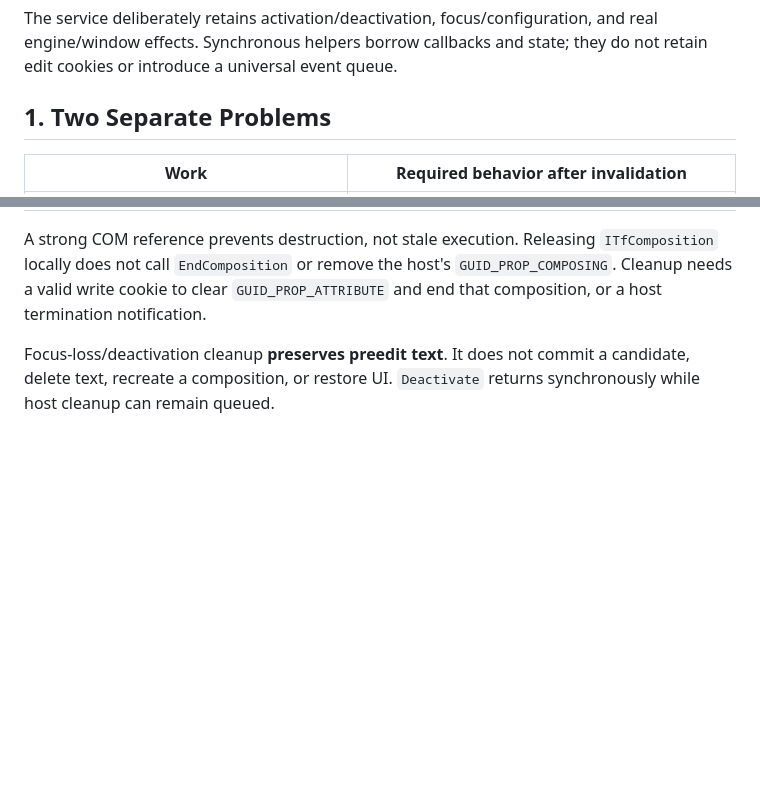
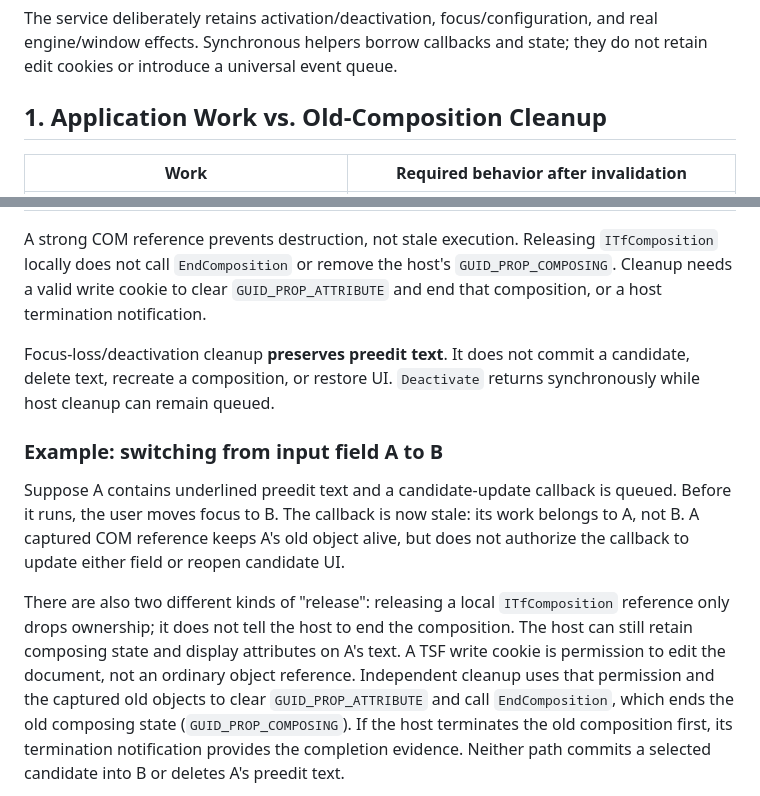
Before and after one commit to cloudfyy/qiqiime, a Markdown page: docs/composition.md, 2 parts joined by grey strips. GitHub-like rendering; blank space fills up the shorter version.

Commit message:
docs: explain stale work and composition cleanup
Co-authored-by: Copilot <223556219+Copilot@users.noreply.github.com>

```diff
--- a/docs/composition.md
+++ b/docs/composition.md
@@ -22,7 +22,7 @@ The service deliberately retains activation/deactivation, focus/configuration,
 and real engine/window effects. Synchronous helpers borrow callbacks and state;
 they do not retain edit cookies or introduce a universal event queue.
 
-## 1. Two Separate Problems
+## 1. Application Work vs. Old-Composition Cleanup
 
 | Work | Required behavior after invalidation |
 | --- | --- |
@@ -37,3 +37,21 @@ A strong COM reference prevents destruction, not stale execution. Releasing
 Focus-loss/deactivation cleanup **preserves preedit text**. It does not commit a
 candidate, delete text, recreate a composition, or restore UI. `Deactivate`
 returns synchronously while host cleanup can remain queued.
+
+### Example: switching from input field A to B
+
+Suppose A contains underlined preedit text and a candidate-update callback is
+queued. Before it runs, the user moves focus to B. The callback is now stale:
+its work belongs to A, not B. A captured COM reference keeps A's old object alive,
+but does not authorize the callback to update either field or reopen candidate UI.
+
+There are also two different kinds of "release": releasing a local
+`ITfComposition` reference only drops ownership; it does not tell the host to end
+the composition. The host can still retain composing state and display attributes
+on A's text. A TSF write cookie is permission to edit the document, not an ordinary
+object reference. Independent cleanup uses that permission and the captured old
+objects to clear `GUID_PROP_ATTRIBUTE` and call `EndComposition`, which ends the
+old composing state (`GUID_PROP_COMPOSING`). If the host terminates the old
+composition first, its termination notification provides the completion evidence.
+Neither path commits a selected candidate into B or deletes A's preedit text.
+
```
Also changed, not shown: other parts of docs/composition.md (+12 -0 lines).
